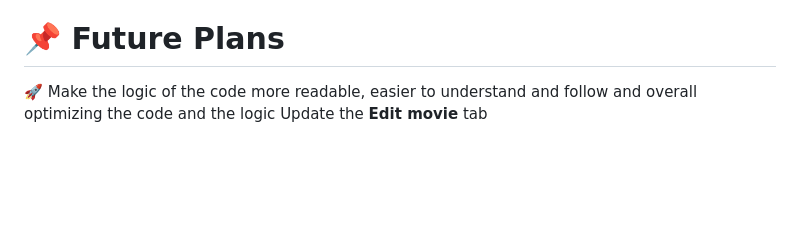
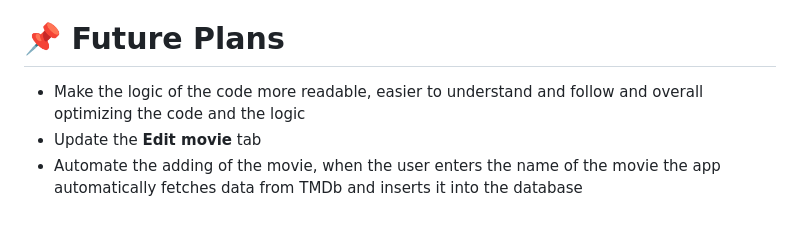
Before and after one commit to GospodinovPetar/movies_app, a Markdown page: README.md, the part around the change. Drawn GitHub-style; blank space fills up the shorter version.

```diff
--- a/README.md
+++ b/README.md
@@ -106,5 +106,6 @@ Visit http://127.0.0.1:8000/ to access the app.
 * If you have already watched the suggestion, click "Add to database" to save it in the database.
 
 # 📌 Future Plans
-🚀 Make the logic of the code more readable, easier to understand and follow and overall optimizing the code and the logic
-Update the **Edit movie** tab
+- Make the logic of the code more readable, easier to understand and follow and overall optimizing the code and the logic
+- Update the **Edit movie** tab
+- Automate the adding of the movie, when the user enters the name of the movie the app automatically fetches data from TMDb and inserts it into the database
```
